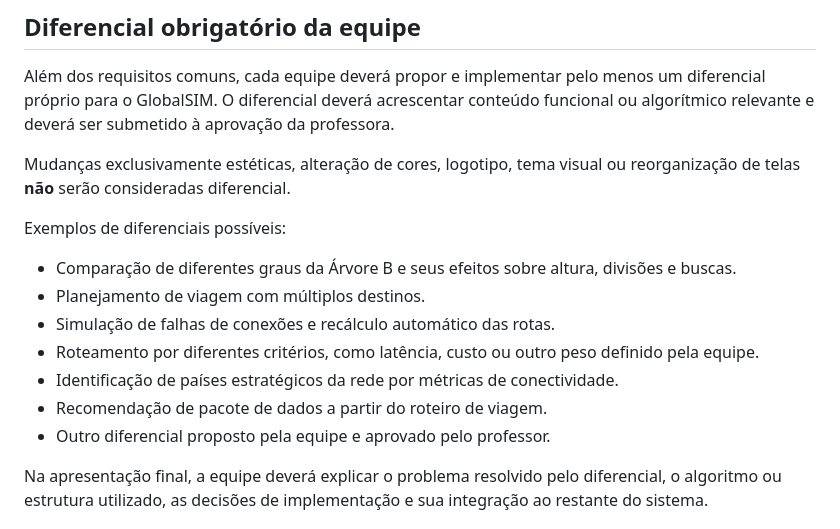
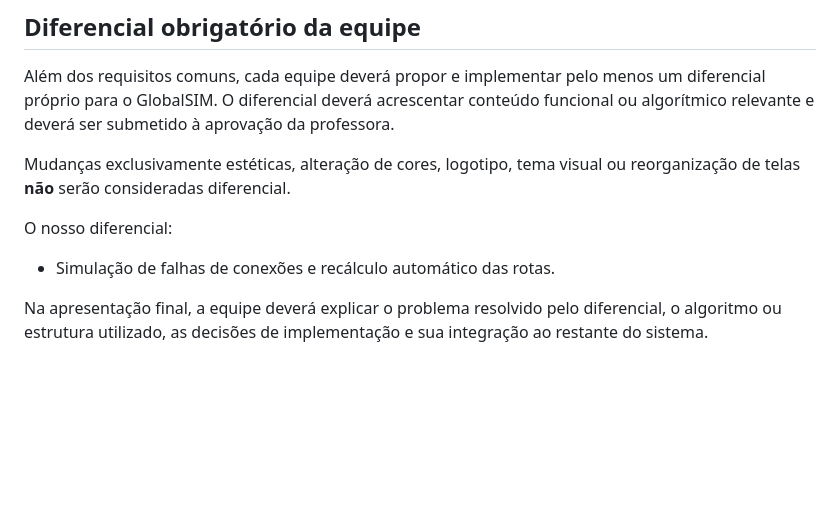
Before and after one commit to riquelmewillysilvanovaes/Globalsim-ED2, a Markdown page: atividade.md, the part around the change. Rendered like a GitHub page; blank space fills up the shorter version.

Commit message:
docs: update claude and atividade markdowns

```diff
--- a/atividade.md
+++ b/atividade.md
@@ -30,15 +30,8 @@ Além dos requisitos comuns, cada equipe deverá propor e implementar pelo menos
 
 Mudanças exclusivamente estéticas, alteração de cores, logotipo, tema visual ou reorganização de telas **não** serão consideradas diferencial.
 
-Exemplos de diferenciais possíveis:
-
-- Comparação de diferentes graus da Árvore B e seus efeitos sobre altura, divisões e buscas.
-- Planejamento de viagem com múltiplos destinos.
+O nosso diferencial:
 - Simulação de falhas de conexões e recálculo automático das rotas.
-- Roteamento por diferentes critérios, como latência, custo ou outro peso definido pela equipe.
-- Identificação de países estratégicos da rede por métricas de conectividade.
-- Recomendação de pacote de dados a partir do roteiro de viagem.
-- Outro diferencial proposto pela equipe e aprovado pelo professor.
 
 Na apresentação final, a equipe deverá explicar o problema resolvido pelo diferencial, o algoritmo ou estrutura utilizado, as decisões de implementação e sua integração ao restante do sistema.
 
```
Also changed, not shown: CLAUDE.md (+3 -0 lines).
